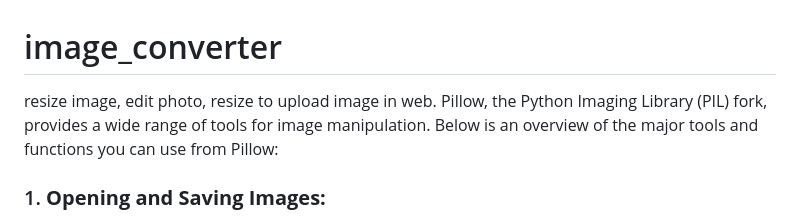
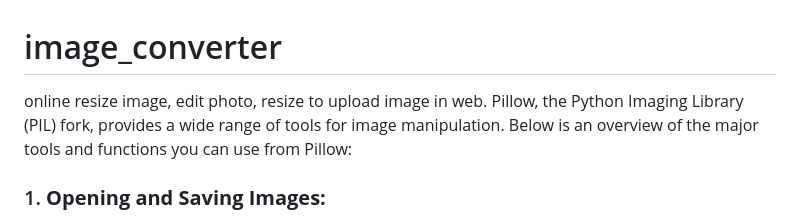
Before and after one commit to josimjfl/image_converter, a Markdown page: README.md, the part around the change. Rendered like a GitHub page.

```diff
--- a/README.md
+++ b/README.md
@@ -1,5 +1,5 @@
 # image_converter
-resize image, edit photo, resize to upload image in web.
+online resize image, edit photo, resize to upload image in web.
 Pillow, the Python Imaging Library (PIL) fork, provides a wide range of tools for image manipulation. Below is an overview of the major tools and functions you can use from Pillow:
 
 ### 1. **Opening and Saving Images:**
```
